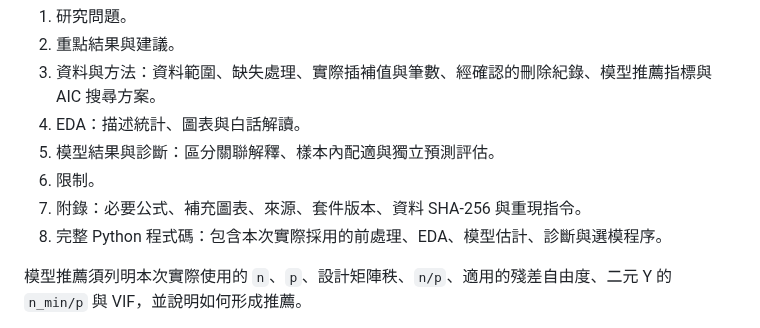
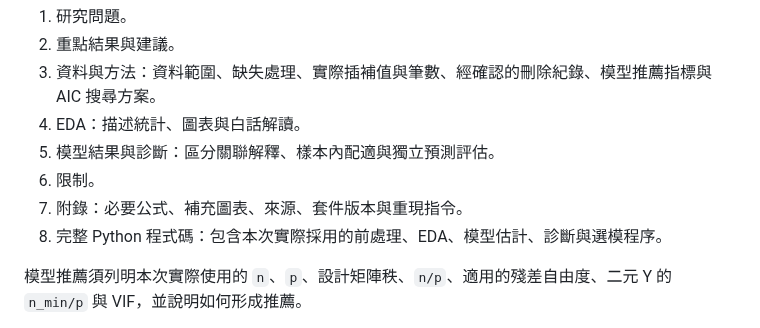
Before and after one commit to r26144047-cyber/supervised-learning-regression-model-skill, a Markdown page: README.md, the part around the change. Drawn GitHub-style.

```diff
--- a/README.md
+++ b/README.md
@@ -301,7 +301,7 @@ getwd()  # 查看 CSV 儲存的資料夾
 4. EDA：描述統計、圖表與白話解讀。
 5. 模型結果與診斷：區分關聯解釋、樣本內配適與獨立預測評估。
 6. 限制。
-7. 附錄：必要公式、補充圖表、來源、套件版本、資料 SHA-256 與重現指令。
+7. 附錄：必要公式、補充圖表、來源、套件版本與重現指令。
 8. 完整 Python 程式碼：包含本次實際採用的前處理、EDA、模型估計、診斷與選模程序。
 
 模型推薦須列明本次實際使用的 `n`、`p`、設計矩陣秩、`n/p`、適用的殘差自由度、二元 Y 的 `n_min/p` 與 VIF，並說明如何形成推薦。
```
